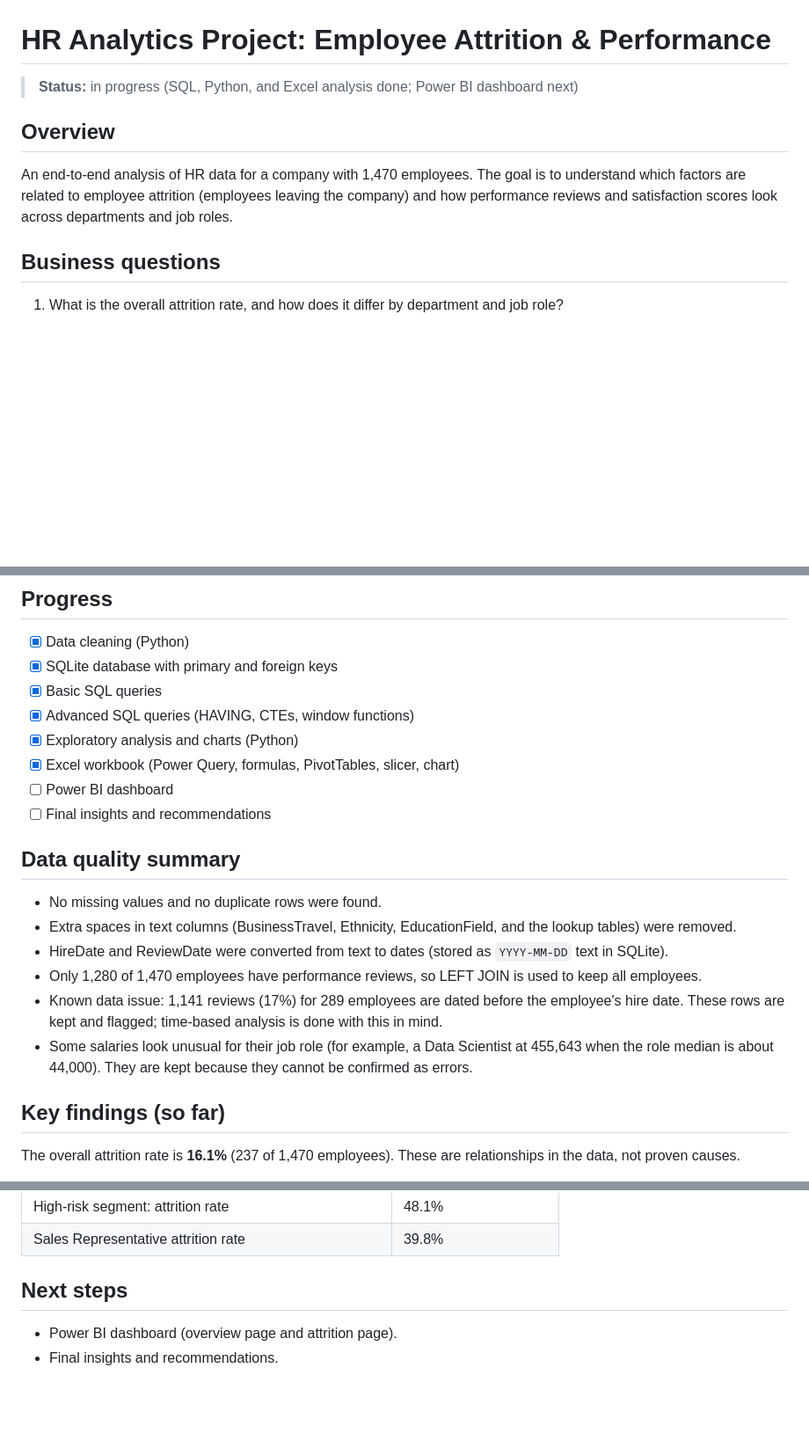
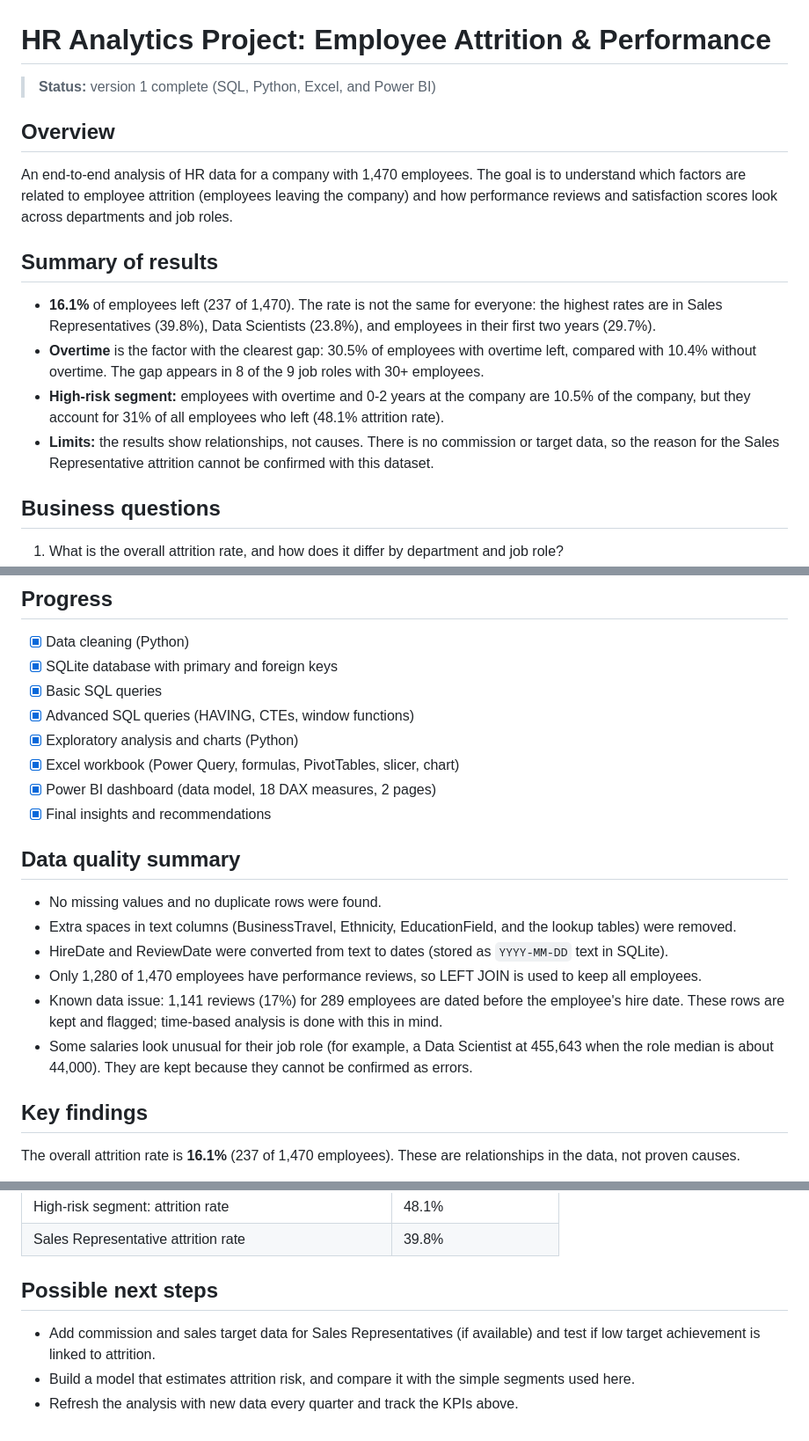
Before and after one commit to diixon/hr-analytics-project, a Markdown page: README.md, 3 parts joined by grey strips. Shown at 88% size. Rendered like a GitHub page; blank space fills up the shorter version.

```diff
--- a/README.md
+++ b/README.md
@@ -1,9 +1,15 @@
 # HR Analytics Project: Employee Attrition & Performance
 
-> **Status:** in progress (SQL, Python, and Excel analysis done; Power BI dashboard next)
+> **Status:** version 1 complete (SQL, Python, Excel, and Power BI)
 
 ## Overview
 An end-to-end analysis of HR data for a company with 1,470 employees. The goal is to understand which factors are related to employee attrition (employees leaving the company) and how performance reviews and satisfaction scores look across departments and job roles.
+
+## Summary of results
+- **16.1%** of employees left (237 of 1,470). The rate is not the same for everyone: the highest rates are in Sales Representatives (39.8%), Data Scientists (23.8%), and employees in their first two years (29.7%).
+- **Overtime** is the factor with the clearest gap: 30.5% of employees with overtime left, compared with 10.4% without overtime. The gap appears in 8 of the 9 job roles with 30+ employees.
+- **High-risk segment:** employees with overtime and 0-2 years at the company are 10.5% of the company, but they account for 31% of all employees who left (48.1% attrition rate).
+- **Limits:** the results show relationships, not causes. There is no commission or target data, so the reason for the Sales Representative attrition cannot be confirmed with this dataset.
 
 ## Business questions
 1. What is the overall attrition rate, and how does it differ by department and job role?
@@ -77,8 +98,8 @@ Names and ethnicity were removed from the Excel file because they are not needed
 - [x] Advanced SQL queries (HAVING, CTEs, window functions)
 - [x] Exploratory analysis and charts (Python)
 - [x] Excel workbook (Power Query, formulas, PivotTables, slicer, chart)
-- [ ] Power BI dashboard
-- [ ] Final insights and recommendations
+- [x] Power BI dashboard (data model, 18 DAX measures, 2 pages)
+- [x] Final insights and recommendations
 
 ## Data quality summary
 - No missing values and no duplicate rows were found.
@@ -88,7 +109,7 @@ Names and ethnicity were removed from the Excel file because they are not needed
 - Known data issue: 1,141 reviews (17%) for 289 employees are dated before the employee's hire date. These rows are kept and flagged; time-based analysis is done with this in mind.
 - Some salaries look unusual for their job role (for example, a Data Scientist at 455,643 when the role median is about 44,000). They are kept because they cannot be confirmed as errors.
 
-## Key findings (so far)
+## Key findings
 The overall attrition rate is **16.1%** (237 of 1,470 employees). These are relationships in the data, not proven causes.
 
 - **Job role:** Sales Representative has the highest attrition rate (39.8%), followed by Data Scientist (23.8%). Management roles are the lowest (Engineering Manager 2.7%, Manager 5.4%).
@@ -147,6 +168,7 @@ The overall attrition rate is **16.1%** (237 of 1,470 employees). These are rela
 | High-risk segment: attrition rate | 48.1% |
 | Sales Representative attrition rate | 39.8% |
 
-## Next steps
-- Power BI dashboard (overview page and attrition page).
-- Final insights and recommendations.
+## Possible next steps
+- Add commission and sales target data for Sales Representatives (if available) and test if low target achievement is linked to attrition.
+- Build a model that estimates attrition risk, and compare it with the simple segments used here.
+- Refresh the analysis with new data every quarter and track the KPIs above.
```
Also changed, not shown: other parts of README.md (+17 -2 lines), images/13_powerbi_overview.png (added), images/14_powerbi_drivers.png (added), 3 other files.
